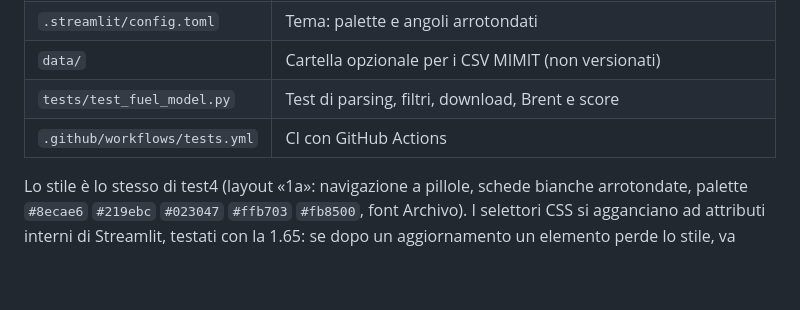
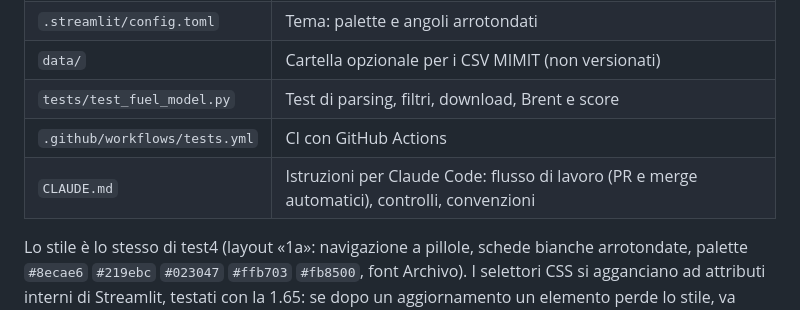
Before and after one commit to saveriopititto-bot/refillo, a Markdown page: README.md, the part around the change. GitHub-like rendering; blank space fills up the shorter version.

```diff
--- a/README.md
+++ b/README.md
@@ -166,6 +166,7 @@ L'app è pubblicata su Streamlit Community Cloud dal branch `main` (file `app.py
 | `data/` | Cartella opzionale per i CSV MIMIT (non versionati) |
 | `tests/test_fuel_model.py` | Test di parsing, filtri, download, Brent e score |
 | `.github/workflows/tests.yml` | CI con GitHub Actions |
+| `CLAUDE.md` | Istruzioni per Claude Code: flusso di lavoro (PR e merge automatici), controlli, convenzioni |
 
 Lo stile è lo stesso di test4 (layout «1a»: navigazione a pillole, schede bianche arrotondate, palette
 `#8ecae6` `#219ebc` `#023047` `#ffb703` `#fb8500`, font Archivo). I selettori CSS si agganciano ad attributi
```
Also changed, not shown: CLAUDE.md (added, +49 -0 lines).
